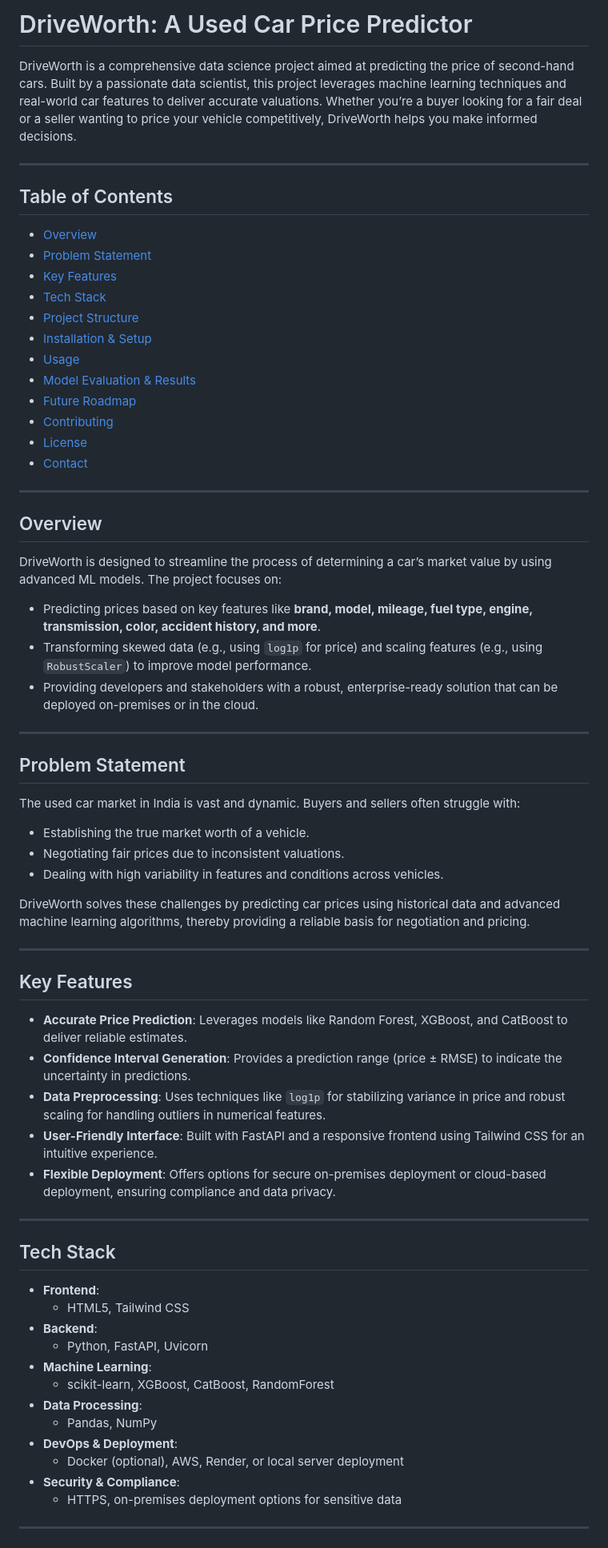
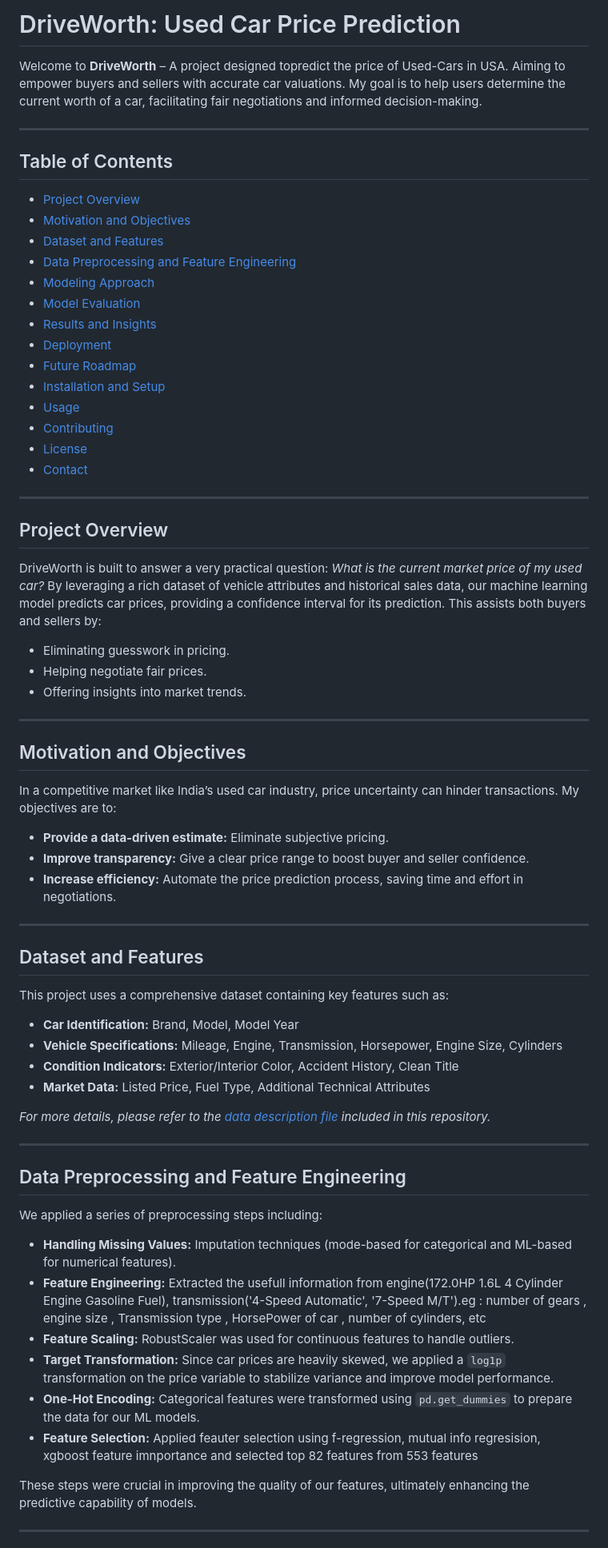
Before and after one commit to Pranay-Chauhn/DriveWorth, a Markdown page: README.md, the part around one of its changes. Shown at 80% size. GitHub-like rendering.

```diff
--- a/README.md
+++ b/README.md
@@ -1,70 +1,64 @@
-# DriveWorth: A Used Car Price Predictor
+# DriveWorth: Used Car Price Prediction
 
-DriveWorth is a comprehensive data science project aimed at predicting the price of second-hand cars. Built by a passionate data scientist, this project leverages machine learning techniques and real-world car features to deliver accurate valuations. Whether you’re a buyer looking for a fair deal or a seller wanting to price your vehicle competitively, DriveWorth helps you make informed decisions.
+Welcome to **DriveWorth** – A project designed topredict the price of Used-Cars in USA. Aiming to empower buyers and sellers with accurate car valuations. My goal is to help users determine the current worth of a car, facilitating fair negotiations and informed decision-making.
 
 ---
 
 ## Table of Contents
-
-- [Overview](#overview)
-- [Problem Statement](#problem-statement)
-- [Key Features](#key-features)
-- [Tech Stack](#tech-stack)
-- [Project Structure](#project-structure)
-- [Installation & Setup](#installation--setup)
+- [Project Overview](#project-overview)
+- [Motivation and Objectives](#motivation-and-objectives)
+- [Dataset and Features](#dataset-and-features)
+- [Data Preprocessing and Feature Engineering](#data-preprocessing-and-feature-engineering)
+- [Modeling Approach](#modeling-approach)
+- [Model Evaluation](#model-evaluation)
+- [Results and Insights](#results-and-insights)
+- [Deployment](#deployment)
+- [Future Roadmap](#future-roadmap)
+- [Installation and Setup](#installation-and-setup)
 - [Usage](#usage)
-- [Model Evaluation & Results](#model-evaluation--results)
-- [Future Roadmap](#future-roadmap)
 - [Contributing](#contributing)
 - [License](#license)
 - [Contact](#contact)
 
 ---
 
-## Overview
-
-DriveWorth is designed to streamline the process of determining a car’s market value by using advanced ML models. The project focuses on:
-- Predicting prices based on key features like **brand, model, mileage, fuel type, engine, transmission, color, accident history, and more**.
-- Transforming skewed data (e.g., using `log1p` for price) and scaling features (e.g., using `RobustScaler`) to improve model performance.
-- Providing developers and stakeholders with a robust, enterprise-ready solution that can be deployed on-premises or in the cloud.
+## Project Overview
+DriveWorth is built to answer a very practical question: *What is the current market price of my used car?* By leveraging a rich dataset of vehicle attributes and historical sales data, our machine learning model predicts car prices, providing a confidence interval for its prediction. This assists both buyers and sellers by:
+- Eliminating guesswork in pricing.
+- Helping negotiate fair prices.
+- Offering insights into market trends.
 
 ---
 
-## Problem Statement
-
-The used car market in India is vast and dynamic. Buyers and sellers often struggle with:
-- Establishing the true market worth of a vehicle.
-- Negotiating fair prices due to inconsistent valuations.
-- Dealing with high variability in features and conditions across vehicles.
-
-DriveWorth solves these challenges by predicting car prices using historical data and advanced machine learning algorithms, thereby providing a reliable basis for negotiation and pricing.
+## Motivation and Objectives
+In a competitive market like India’s used car industry, price uncertainty can hinder transactions. My objectives are to:
+- **Provide a data-driven estimate:** Eliminate subjective pricing.
+- **Improve transparency:** Give a clear price range to boost buyer and seller confidence.
+- **Increase efficiency:** Automate the price prediction process, saving time and effort in negotiations.
 
 ---
 
-## Key Features
+## Dataset and Features
+This project uses a comprehensive dataset containing key features such as:
+- **Car Identification:** Brand, Model, Model Year
+- **Vehicle Specifications:** Mileage, Engine, Transmission, Horsepower, Engine Size, Cylinders
+- **Condition Indicators:** Exterior/Interior Color, Accident History, Clean Title
+- **Market Data:** Listed Price, Fuel Type, Additional Technical Attributes
 
-- **Accurate Price Prediction**: Leverages models like Random Forest, XGBoost, and CatBoost to deliver reliable estimates.
-- **Confidence Interval Generation**: Provides a prediction range (price ± RMSE) to indicate the uncertainty in predictions.
-- **Data Preprocessing**: Uses techniques like `log1p` for stabilizing variance in price and robust scaling for handling outliers in numerical features.
-- **User-Friendly Interface**: Built with FastAPI and a responsive frontend using Tailwind CSS for an intuitive experience.
-- **Flexible Deployment**: Offers options for secure on-premises deployment or cloud-based deployment, ensuring compliance and data privacy.
+*For more details, please refer to the [data description file](link-to-data-description) included in this repository.*
 
 ---
 
-## Tech Stack
+## Data Preprocessing and Feature Engineering
+We applied a series of preprocessing steps including:
+- **Handling Missing Values:** Imputation techniques (mode-based for categorical and ML-based for numerical features).
+- **Feature Engineering:** Extracted the usefull information from engine(172.0HP 1.6L 4 Cylinder Engine Gasoline Fuel), transmission('4-Speed Automatic', '7-Speed M/T').eg : number of gears , engine size , Transmission  type , HorsePower of car , number of cylinders, etc
+- **Feature Scaling:** RobustScaler was used for continuous features to handle outliers.
+- **Target Transformation:** Since car prices are heavily skewed, we applied a `log1p` transformation on the price variable to stabilize variance and improve model performance.
+- **One-Hot Encoding:** Categorical features were transformed using `pd.get_dummies` to prepare the data for our ML models.
+- **Feature Selection:** Applied feauter selection using f-regression, mutual info regresision, xgboost feature imnportance and selected top 82 features from 553 features
 
-- **Frontend**:
-  - HTML5, Tailwind CSS
-- **Backend**:
-  - Python, FastAPI, Uvicorn
-- **Machine Learning**:
-  - scikit-learn, XGBoost, CatBoost, RandomForest
-- **Data Processing**:
-  - Pandas, NumPy
-- **DevOps & Deployment**:
-  - Docker (optional), AWS, Render, or local server deployment
-- **Security & Compliance**:
-  - HTTPS, on-premises deployment options for sensitive data
+These steps were crucial in improving the quality of our features, ultimately enhancing the predictive capability of models.
 
 ---
 
```
Also changed, not shown: other parts of README.md (+81 -89 lines).
